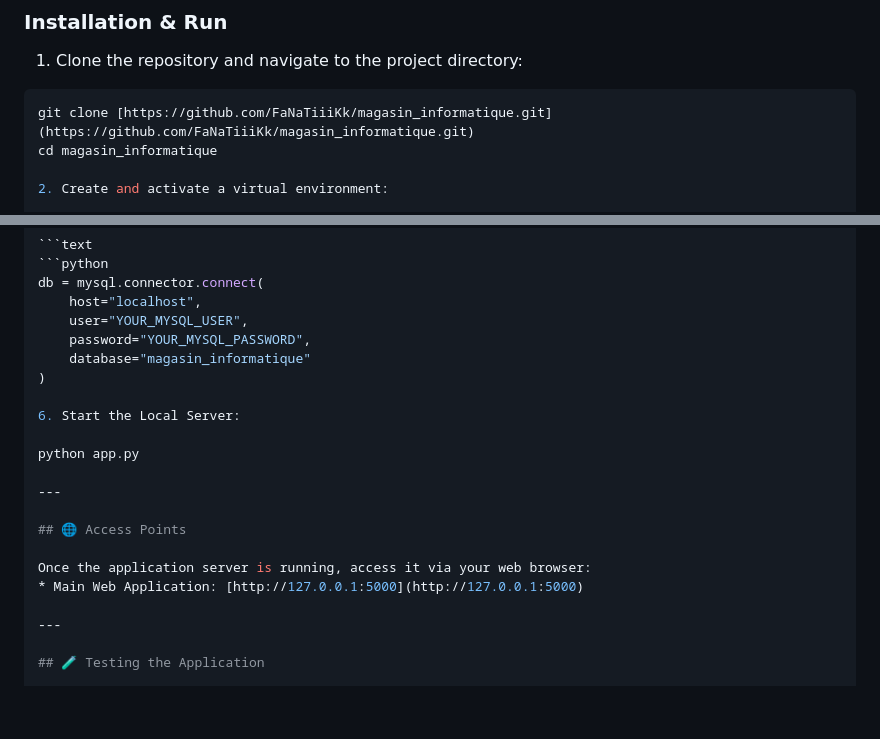
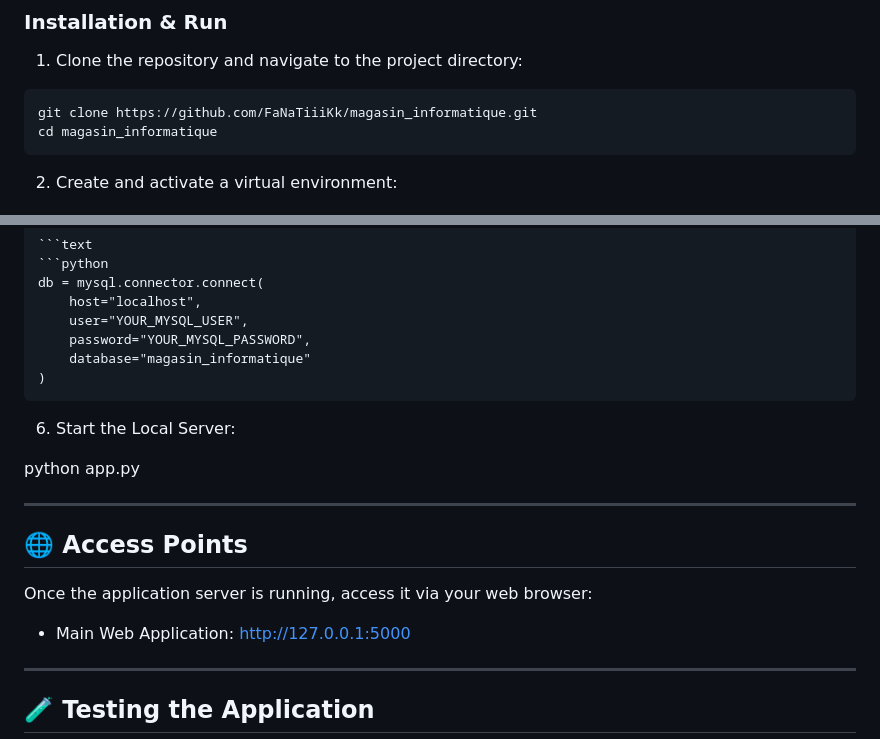
Before and after one commit to FaNaTiiiKk/magasin_informatique, a Markdown page: README.md, 2 parts joined by grey strips. Rendered like a GitHub page; blank space fills up the shorter version.

Commit message:
finalisation du readme

````diff
--- a/README.md
+++ b/README.md
@@ -35,8 +35,9 @@ Before starting, ensure you have the following installed on your machine:
 1. Clone the repository and navigate to the project directory:
 
 ```bash
-git clone [https://github.com/FaNaTiiiKk/magasin_informatique.git](https://github.com/FaNaTiiiKk/magasin_informatique.git)
+git clone https://github.com/FaNaTiiiKk/magasin_informatique.git
 cd magasin_informatique
+```
 
 2. Create and activate a virtual environment:
 
@@ -130,6 +131,7 @@ db = mysql.connector.connect(
     password="YOUR_MYSQL_PASSWORD",
     database="magasin_informatique"
 )
+```
 
 6. Start the Local Server:
 
@@ -140,7 +142,7 @@ python app.py
 ## 🌐 Access Points
 
 Once the application server is running, access it via your web browser:
-* Main Web Application: [http://127.0.0.1:5000](http://127.0.0.1:5000)
+* Main Web Application: http://127.0.0.1:5000
 
 ---
 
````
Also changed, not shown: other parts of README.md (+1 -0 lines).
